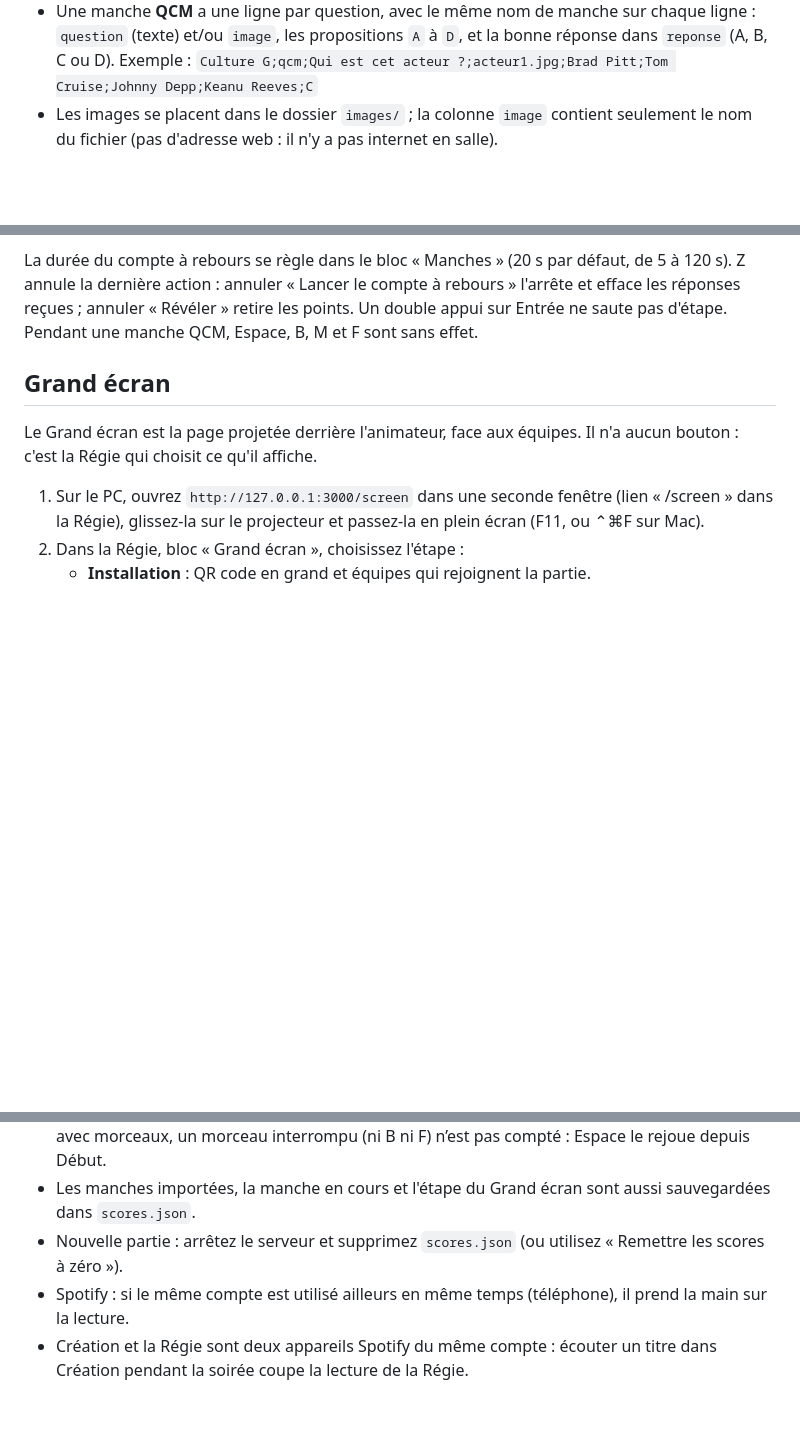
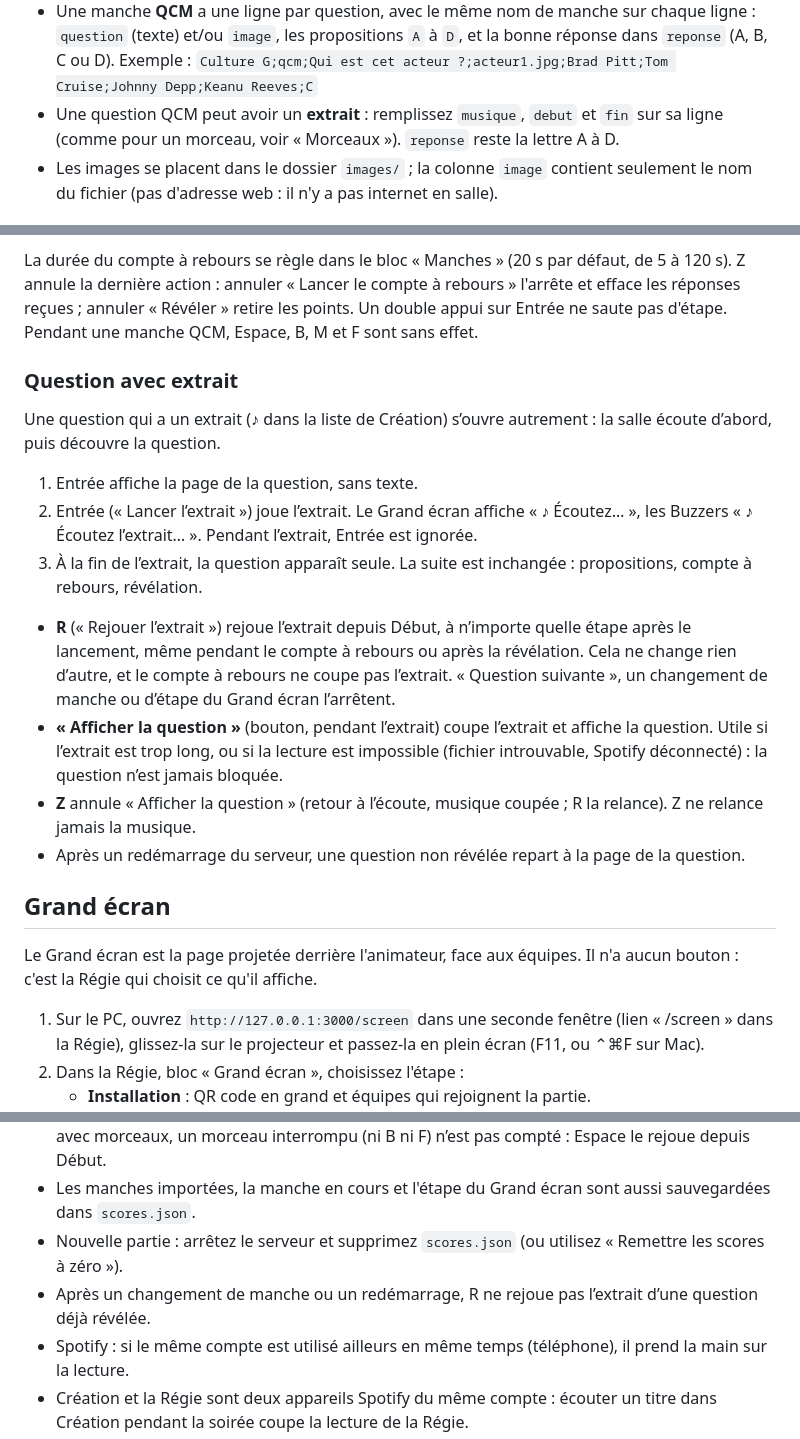
Before and after one commit to etienne-rc91/blind_test, a Markdown page: README.md, 3 parts joined by grey strips. GitHub-like rendering; blank space fills up the shorter version.

Commit message:
docs: describe qcm extracts
Co-Authored-By: Claude Opus 5.5 <noreply@anthropic.com>

```diff
--- a/README.md
+++ b/README.md
@@ -34,6 +34,7 @@ Pendant la soirée, « Suivante ▶ » passe à la manche suivante (les buzzers
 - Une manche **buzzer** libre tient sur une ligne : son nom et `buzzer`, le reste vide. Avec des morceaux, elle a une ligne par morceau (voir « Morceaux »). L'ordre des lignes est l'ordre de la soirée.
 - Une manche **QCM** a une ligne par question, avec le même nom de manche sur chaque ligne : `question` (texte) et/ou `image`, les propositions `A` à `D`, et la bonne réponse dans `reponse` (A, B, C ou D). Exemple :
   `Culture G;qcm;Qui est cet acteur ?;acteur1.jpg;Brad Pitt;Tom Cruise;Johnny Depp;Keanu Reeves;C`
+- Une question QCM peut avoir un **extrait** : remplissez `musique`, `debut` et `fin` sur sa ligne (comme pour un morceau, voir « Morceaux »). `reponse` reste la lettre A à D.
 - Les images se placent dans le dossier `images/` ; la colonne `image` contient seulement le nom du fichier (pas d'adresse web : il n'y a pas internet en salle).
 
 ## Morceaux (musique jouée par l’app)
@@ -74,6 +75,17 @@ Dans la Régie, un seul bouton suit le déroulé, raccourci **Entrée** :
 La durée du compte à rebours se règle dans le bloc « Manches » (20 s par défaut, de 5 à 120 s).
 Z annule la dernière action : annuler « Lancer le compte à rebours » l'arrête et efface les réponses reçues ; annuler « Révéler » retire les points. Un double appui sur Entrée ne saute pas d'étape.
 Pendant une manche QCM, Espace, B, M et F sont sans effet.
+
+### Question avec extrait
+Une question qui a un extrait (♪ dans la liste de Création) s’ouvre autrement : la salle écoute d’abord, puis découvre la question.
+1. Entrée affiche la page de la question, sans texte.
+2. Entrée (« Lancer l’extrait ») joue l’extrait. Le Grand écran affiche « ♪ Écoutez… », les Buzzers « ♪ Écoutez l’extrait… ». Pendant l’extrait, Entrée est ignorée.
+3. À la fin de l’extrait, la question apparaît seule. La suite est inchangée : propositions, compte à rebours, révélation.
+
+- **R** (« Rejouer l’extrait ») rejoue l’extrait depuis Début, à n’importe quelle étape après le lancement, même pendant le compte à rebours ou après la révélation. Cela ne change rien d’autre, et le compte à rebours ne coupe pas l’extrait. « Question suivante », un changement de manche ou d’étape du Grand écran l’arrêtent.
+- **« Afficher la question »** (bouton, pendant l’extrait) coupe l’extrait et affiche la question. Utile si l’extrait est trop long, ou si la lecture est impossible (fichier introuvable, Spotify déconnecté) : la question n’est jamais bloquée.
+- **Z** annule « Afficher la question » (retour à l’écoute, musique coupée ; R la relance). Z ne relance jamais la musique.
+- Après un redémarrage du serveur, une question non révélée repart à la page de la question.
 
 ## Grand écran
 Le Grand écran est la page projetée derrière l'animateur, face aux équipes. Il n'a aucun bouton : c'est la Régie qui choisit ce qu'il affiche.
@@ -125,6 +137,7 @@ Le Grand écran affiche la même adresse que celle choisie dans la Régie (menu
 - Les équipes et les scores sont sauvegardés dans `scores.json` et rechargés au redémarrage. Le morceau en cours, lui, repart fermé, et l'historique d'annulation est vidé. Dans une manche avec morceaux, un morceau interrompu (ni B ni F) n’est pas compté : Espace le rejoue depuis Début.
 - Les manches importées, la manche en cours et l'étape du Grand écran sont aussi sauvegardées dans `scores.json`.
 - Nouvelle partie : arrêtez le serveur et supprimez `scores.json` (ou utilisez « Remettre les scores à zéro »).
+- Après un changement de manche ou un redémarrage, R ne rejoue pas l’extrait d’une question déjà révélée.
 - Spotify : si le même compte est utilisé ailleurs en même temps (téléphone), il prend la main sur la lecture.
 - Création et la Régie sont deux appareils Spotify du même compte : écouter un titre dans Création pendant la soirée coupe la lecture de la Régie.
 - Spotify n’est pas garanti sur Safari (Chrome recommandé).
```
Also changed, not shown: 1 other file.
